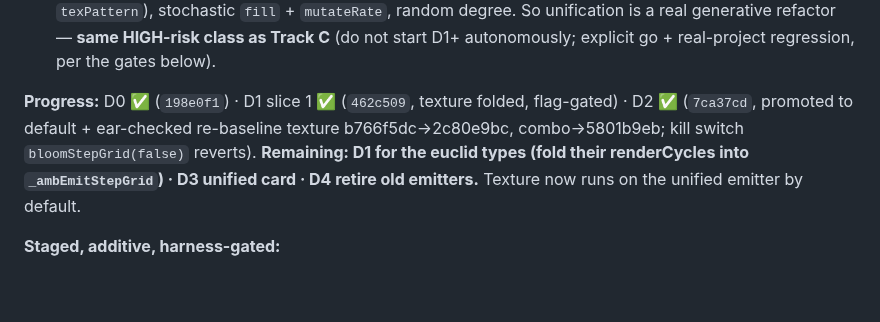
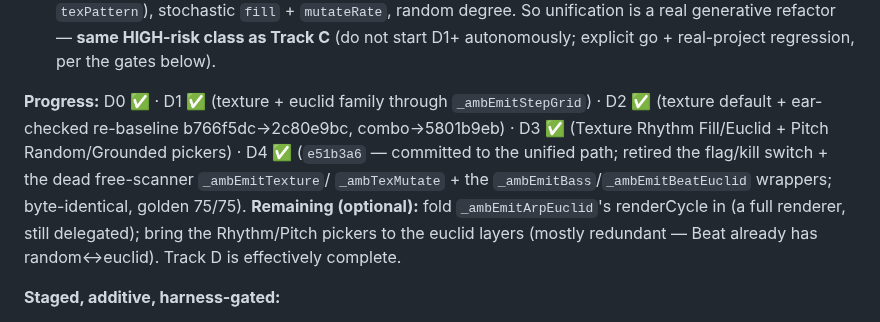
Before and after one commit to mikebluz/gdrive-player-ai, a Markdown page: docs/bloom-layer-plan.md, the part around the change. Drawn GitHub-style; blank space fills up the shorter version.

Commit message:
docs(plan): Track D effectively complete (D0–D4 done)
Co-Authored-By: Claude Opus 4.8 (1M context) <noreply@anthropic.com>
Claude-Session: https://claude.ai/code/session_01MLwo6cvysFy6SbGgutP9HQ

```diff
--- a/docs/bloom-layer-plan.md
+++ b/docs/bloom-layer-plan.md
@@ -233,11 +233,14 @@ here.
 So unification is a real generative refactor — **same HIGH-risk class as Track C** (do not
 start D1+ autonomously; explicit go + real-project regression, per the gates below).
 
-**Progress:** D0 ✅ (`198e0f1`) · D1 slice 1 ✅ (`462c509`, texture folded, flag-gated) ·
-D2 ✅ (`7ca37cd`, promoted to default + ear-checked re-baseline texture b766f5dc→2c80e9bc,
-combo→5801b9eb; kill switch `bloomStepGrid(false)` reverts). **Remaining: D1 for the
-euclid types (fold their renderCycles into `_ambEmitStepGrid`) · D3 unified card · D4
-retire old emitters.** Texture now runs on the unified emitter by default.
+**Progress:** D0 ✅ · D1 ✅ (texture + euclid family through `_ambEmitStepGrid`) · D2 ✅
+(texture default + ear-checked re-baseline b766f5dc→2c80e9bc, combo→5801b9eb) · D3 ✅
+(Texture Rhythm Fill/Euclid + Pitch Random/Grounded pickers) · D4 ✅ (`e51b3a6` — committed
+to the unified path; retired the flag/kill switch + the dead free-scanner `_ambEmitTexture`/
+`_ambTexMutate` + the `_ambEmitBass`/`_ambEmitBeatEuclid` wrappers; byte-identical, golden
+75/75). **Remaining (optional):** fold `_ambEmitArpEuclid`'s renderCycle in (a full
+renderer, still delegated); bring the Rhythm/Pitch pickers to the euclid layers (mostly
+redundant — Beat already has random↔euclid). Track D is effectively complete.
 
 **Staged, additive, harness-gated:**
 - **D0 — reclassify (safe, harness-neutral).** Correct texture's derivation label/tag from
```
